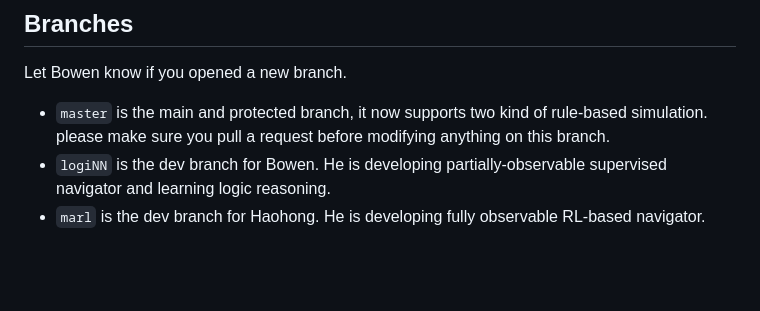
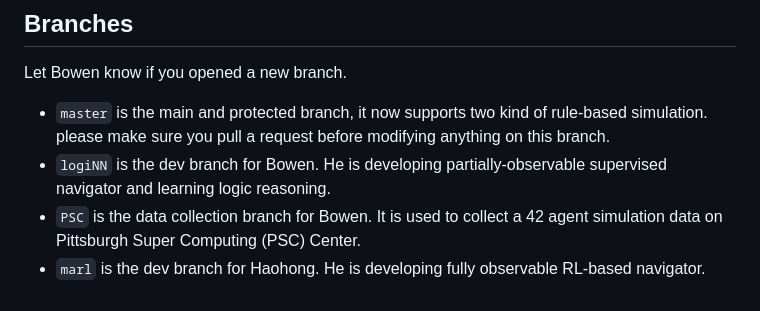
Before and after one commit to margielamob/LogiCity, a Markdown page: README.md, the part around the change. Drawn GitHub-style; blank space fills up the shorter version.

```diff
--- a/README.md
+++ b/README.md
@@ -90,5 +90,7 @@ Let Bowen know if you opened a new branch.
   is the main and protected branch, it now supports two kind of rule-based simulation. please make sure you pull a request before modifying anything on this branch.
 - `logiNN`
   is the dev branch for Bowen. He is developing partially-observable supervised navigator and learning logic reasoning.
+- `PSC`
+  is the data collection branch for Bowen. It is used to collect a 42 agent simulation data on Pittsburgh Super Computing (PSC) Center.
 - `marl`
   is the dev branch for Haohong. He is developing fully observable RL-based navigator.
```
